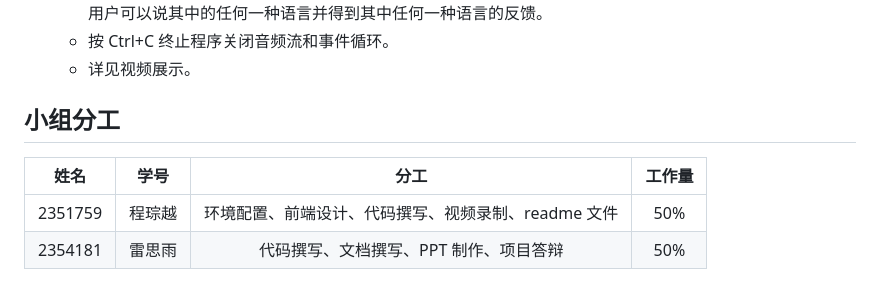
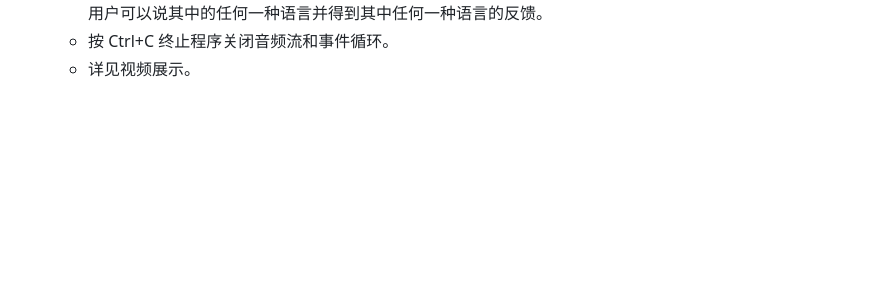
Before and after one commit to yue-yue-1215/Speech-Recognition-Interactive-System, a Markdown page: README.md, the part around the change. GitHub-like rendering; blank space fills up the shorter version.

Commit message:
initial commit

```diff
--- a/README.md
+++ b/README.md
@@ -74,10 +74,3 @@ project_directory/
     - TTS 语言支持：系统支持中文、英文、日文、法文、西班牙文等多种语言的 TTS，语言由 langid 自动检测，用户可以说其中的任何一种语言并得到其中任何一种语言的反馈。
     - 按 Ctrl+C 终止程序关闭音频流和事件循环。
     - 详见视频展示。
-
-## 小组分工
-
-| 姓名 | 学号 | 分工 | 工作量 |
-| :---: | :---: | :---: | :---: |
-| 2351759 | 程琮越 | 环境配置、前端设计、代码撰写、视频录制、readme 文件| 50% |
-| 2354181 | 雷思雨 | 代码撰写、文档撰写、PPT 制作、项目答辩 | 50% |
```
